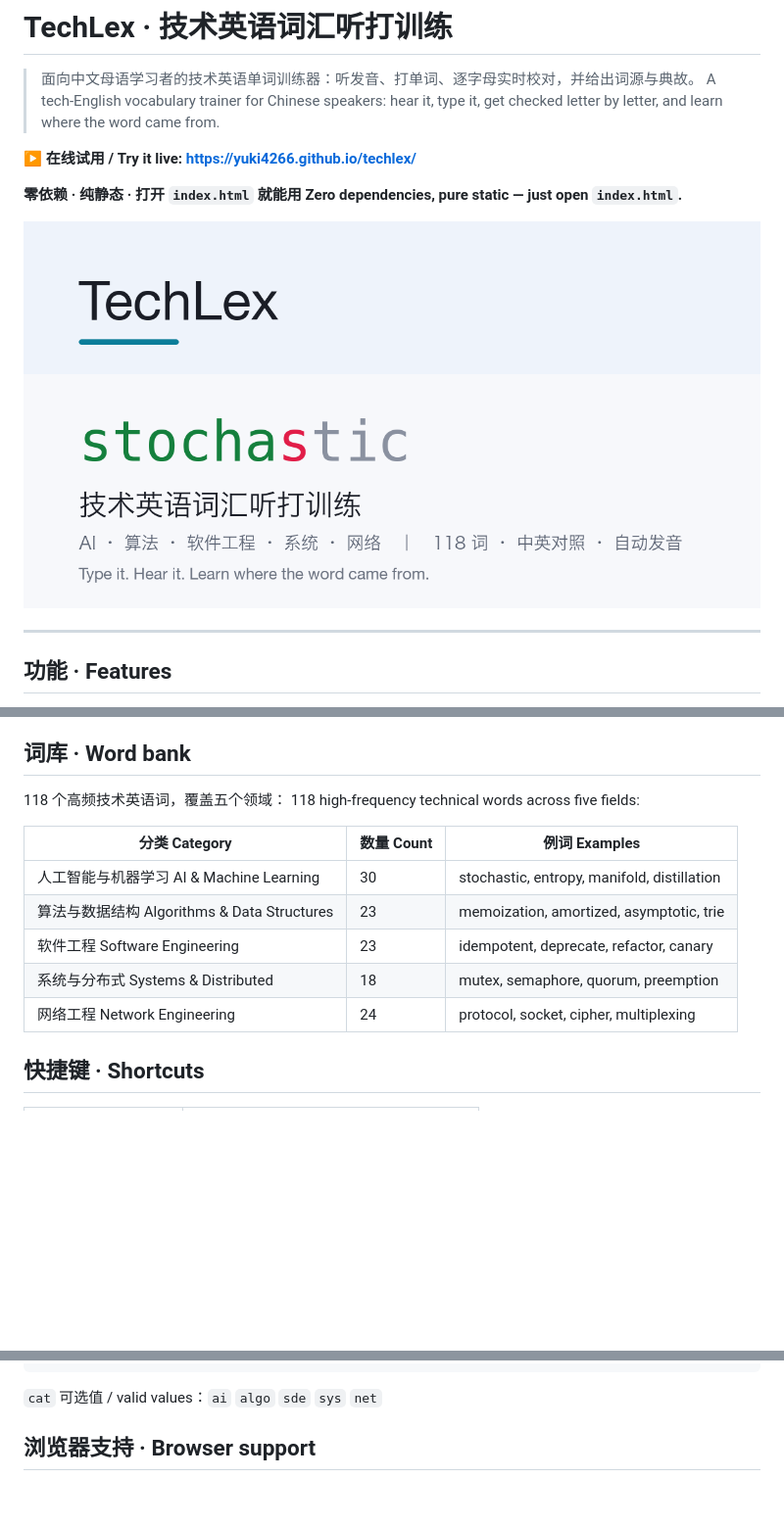
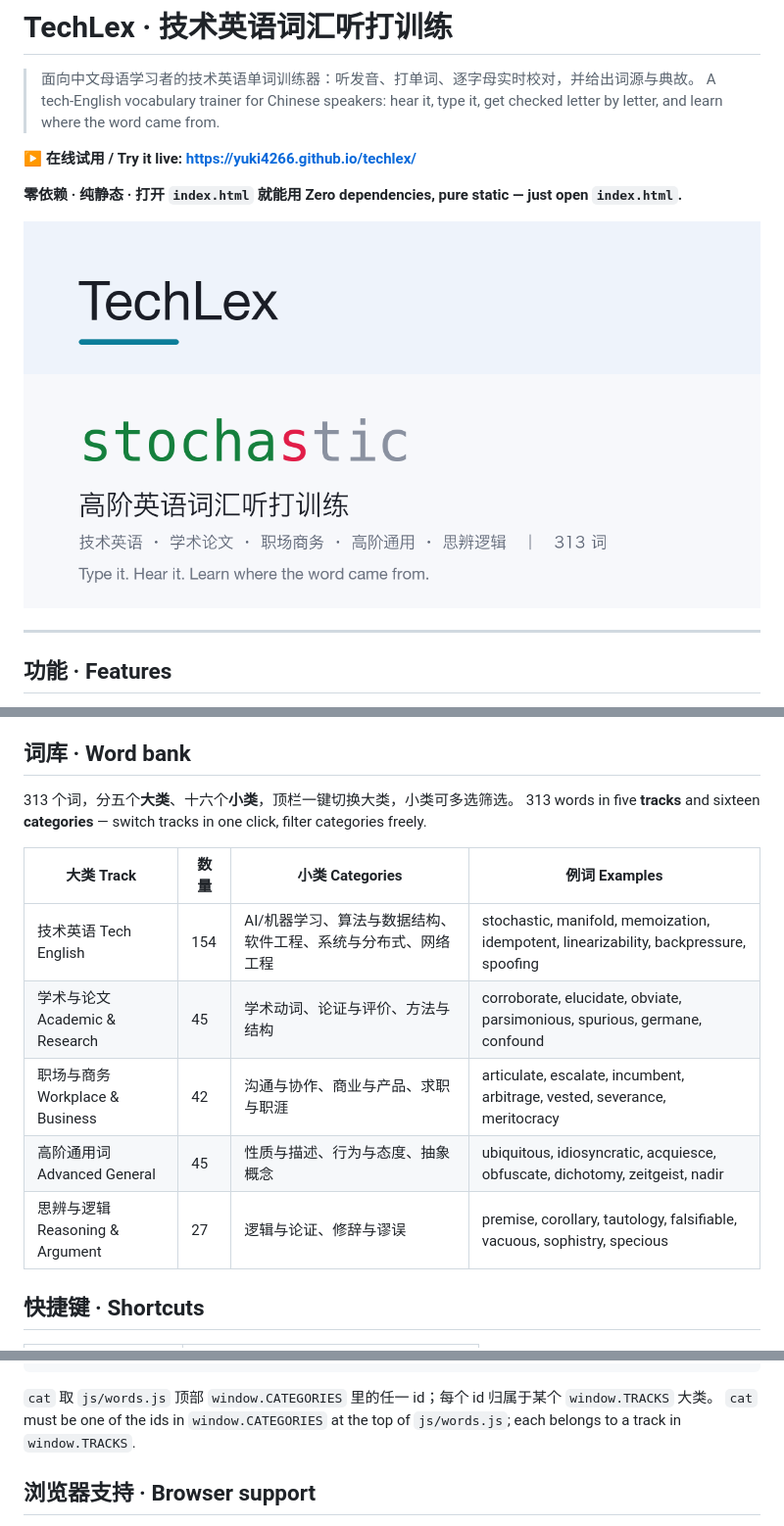
Before and after one commit to yuki4266/lexis, a Markdown page: README.md, 3 parts joined by grey strips. Shown: that part at 98% size. Drawn GitHub-style; pictures changed too: og-image.png; blank space fills up the shorter version.

````diff
--- a/README.md
+++ b/README.md
@@ -33,16 +33,16 @@
 
 ## 词库 · Word bank
 
-118 个高频技术英语词，覆盖五个领域：
-118 high-frequency technical words across five fields:
+313 个词，分五个**大类**、十六个**小类**，顶栏一键切换大类，小类可多选筛选。
+313 words in five **tracks** and sixteen **categories** — switch tracks in one click, filter categories freely.
 
-| 分类 Category | 数量 Count | 例词 Examples |
-| --- | --- | --- |
-| 人工智能与机器学习 AI & Machine Learning | 30 | stochastic, entropy, manifold, distillation |
-| 算法与数据结构 Algorithms & Data Structures | 23 | memoization, amortized, asymptotic, trie |
-| 软件工程 Software Engineering | 23 | idempotent, deprecate, refactor, canary |
-| 系统与分布式 Systems & Distributed | 18 | mutex, semaphore, quorum, preemption |
-| 网络工程 Network Engineering | 24 | protocol, socket, cipher, multiplexing |
+| 大类 Track | 数量 | 小类 Categories | 例词 Examples |
+| --- | --- | --- | --- |
+| 技术英语 Tech English | 154 | AI/机器学习、算法与数据结构、软件工程、系统与分布式、网络工程 | stochastic, manifold, memoization, idempotent, linearizability, backpressure, spoofing |
+| 学术与论文 Academic & Research | 45 | 学术动词、论证与评价、方法与结构 | corroborate, elucidate, obviate, parsimonious, spurious, germane, confound |
+| 职场与商务 Workplace & Business | 42 | 沟通与协作、商业与产品、求职与职涯 | articulate, escalate, incumbent, arbitrage, vested, severance, meritocracy |
+| 高阶通用词 Advanced General | 45 | 性质与描述、行为与态度、抽象概念 | ubiquitous, idiosyncratic, acquiesce, obfuscate, dichotomy, zeitgeist, nadir |
+| 思辨与逻辑 Reasoning & Argument | 27 | 逻辑与论证、修辞与谬误 | premise, corollary, tautology, falsifiable, vacuous, sophistry, specious |
 
 ## 快捷键 · Shortcuts
 
@@ -99,7 +99,8 @@ Append one object to the array in `js/words.js`; the fields are documented at th
 }
 ```
 
-`cat` 可选值 / valid values：`ai` `algo` `sde` `sys` `net`
+`cat` 取 `js/words.js` 顶部 `window.CATEGORIES` 里的任一 id；每个 id 归属于某个 `window.TRACKS` 大类。
+`cat` must be one of the ids in `window.CATEGORIES` at the top of `js/words.js`; each belongs to a track in `window.TRACKS`.
 
 ## 浏览器支持 · Browser support
 
````
Also changed, not shown: 5 other files.
